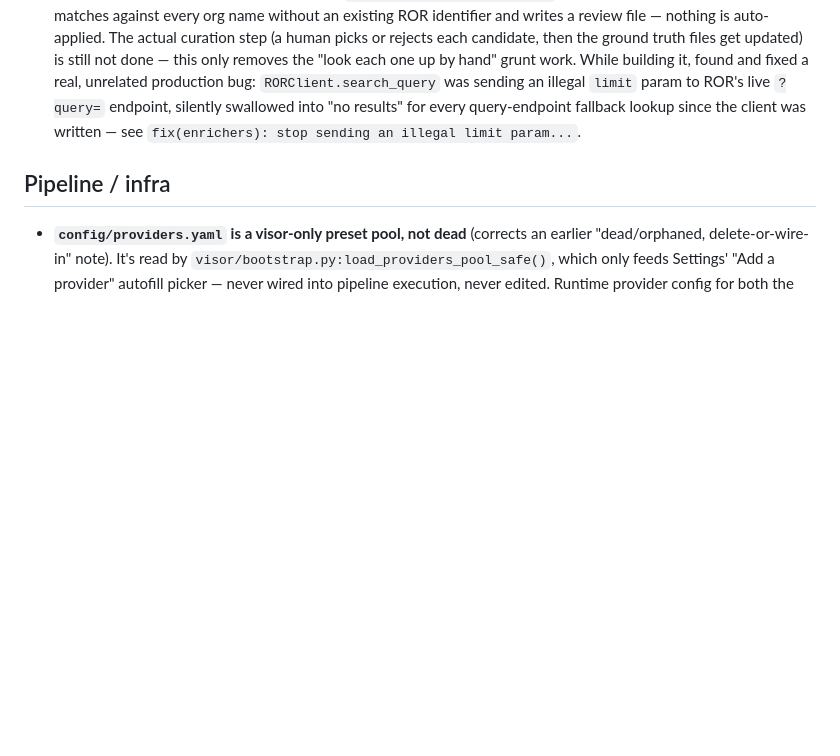
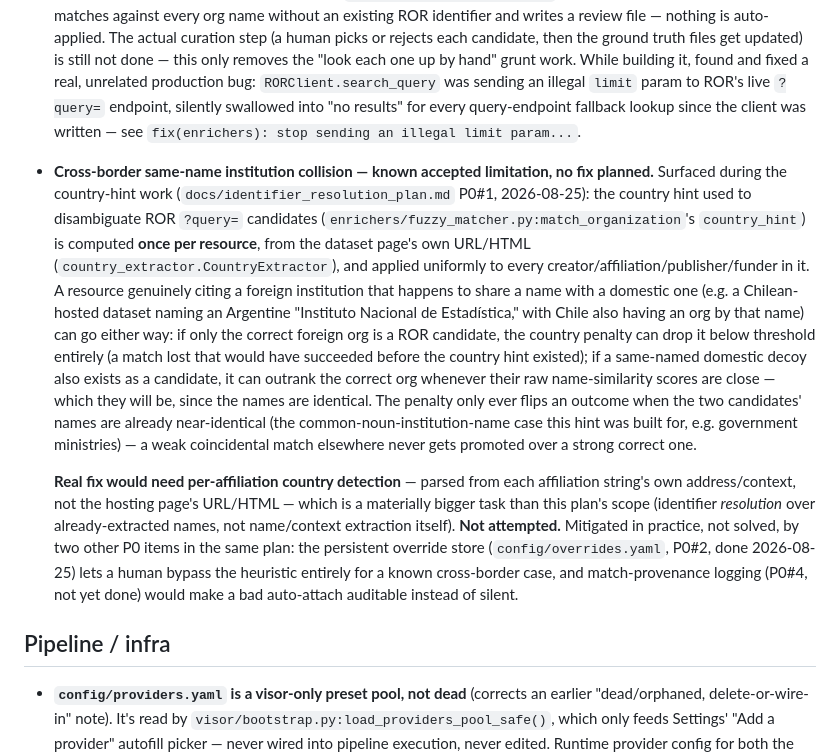
Before and after one commit to Data-Observatory/gema, a Markdown page: BACKLOG.md, the part around the change. Drawn GitHub-style; blank space fills up the shorter version.

Commit message:
docs(backlog): log cross-border same-name collision as accepted limitation
Country-hint disambiguation (P0#1) is resource-level, not per-affiliation --
a genuinely foreign institution sharing a name with a domestic one can be
misattributed or lost. Real fix needs per-affiliation country detection,
out of scope for the identifier resolution plan; mitigated (not solved) by
the override store and the still-pending provenance logging.

```diff
--- a/BACKLOG.md
+++ b/BACKLOG.md
@@ -418,6 +418,39 @@ enough context to pick up cold; prune entries once actually done.
   every query-endpoint fallback lookup since the client was written —
   see `fix(enrichers): stop sending an illegal limit param...`.
 
+- **Cross-border same-name institution collision — known accepted
+  limitation, no fix planned.** Surfaced during the country-hint work
+  (`docs/identifier_resolution_plan.md` P0#1, 2026-08-25): the country hint
+  used to disambiguate ROR `?query=` candidates
+  (`enrichers/fuzzy_matcher.py:match_organization`'s `country_hint`) is
+  computed **once per resource**, from the dataset page's own URL/HTML
+  (`country_extractor.CountryExtractor`), and applied uniformly to every
+  creator/affiliation/publisher/funder in it. A resource genuinely citing a
+  foreign institution that happens to share a name with a domestic one
+  (e.g. a Chilean-hosted dataset naming an Argentine "Instituto Nacional de
+  Estadística," with Chile also having an org by that name) can go either
+  way: if only the correct foreign org is a ROR candidate, the country
+  penalty can drop it below threshold entirely (a match lost that would
+  have succeeded before the country hint existed); if a same-named
+  domestic decoy also exists as a candidate, it can outrank the correct
+  org whenever their raw name-similarity scores are close — which they
+  will be, since the names are identical. The penalty only ever flips an
+  outcome when the two candidates' names are already near-identical (the
+  common-noun-institution-name case this hint was built for, e.g.
+  government ministries) — a weak coincidental match elsewhere never gets
+  promoted over a strong correct one.
+
+  **Real fix would need per-affiliation country detection** — parsed from
+  each affiliation string's own address/context, not the hosting page's
+  URL/HTML — which is a materially bigger task than this plan's scope
+  (identifier *resolution* over already-extracted names, not name/context
+  extraction itself). **Not attempted.** Mitigated in practice, not solved,
+  by two other P0 items in the same plan: the persistent override store
+  (`config/overrides.yaml`, P0#2, done 2026-08-25) lets a human bypass the
+  heuristic entirely for a known cross-border case, and match-provenance
+  logging (P0#4, not yet done) would make a bad auto-attach auditable
+  instead of silent.
+
 ## Pipeline / infra
 
 - **`config/providers.yaml` is a visor-only preset pool, not dead** (corrects
```
